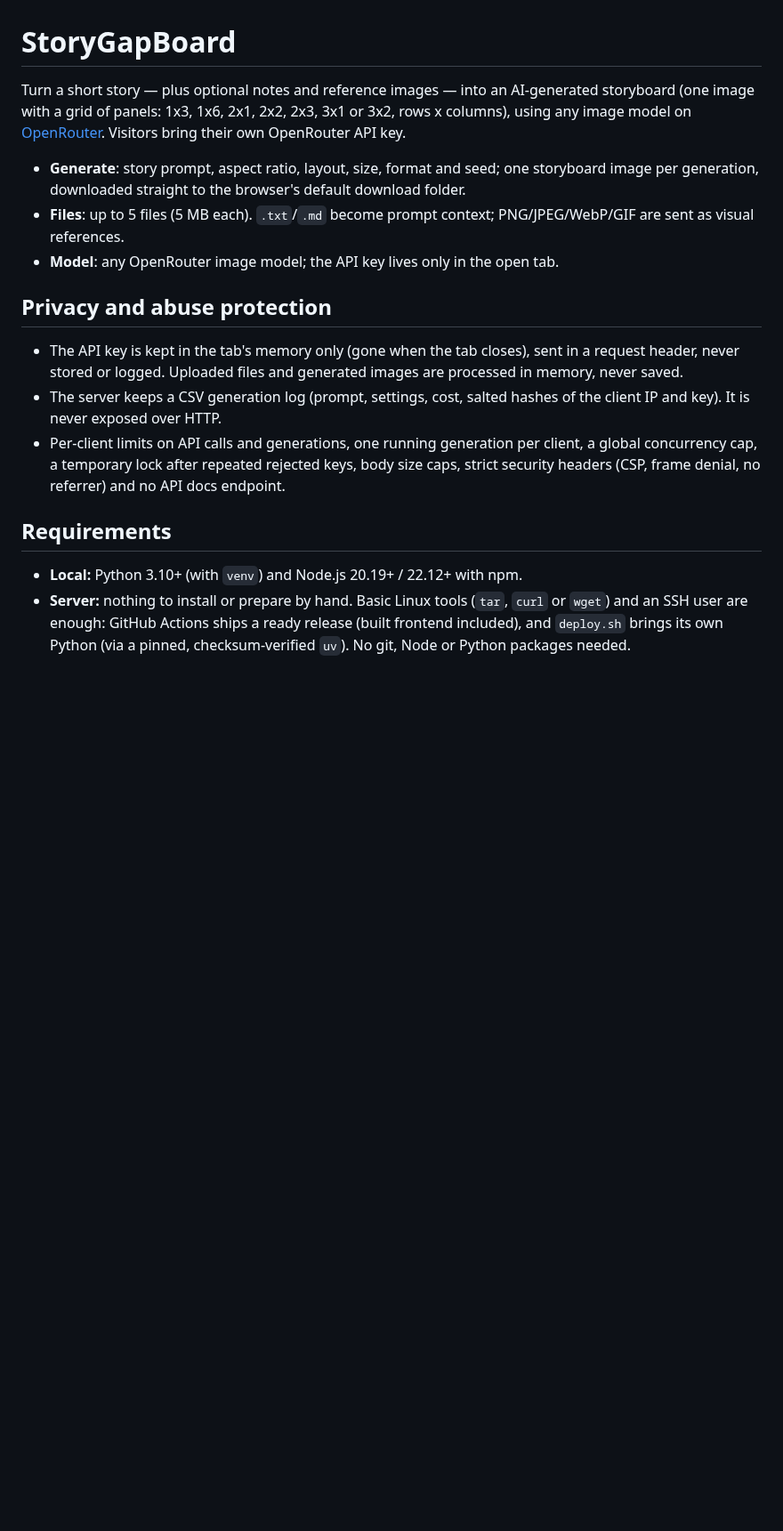
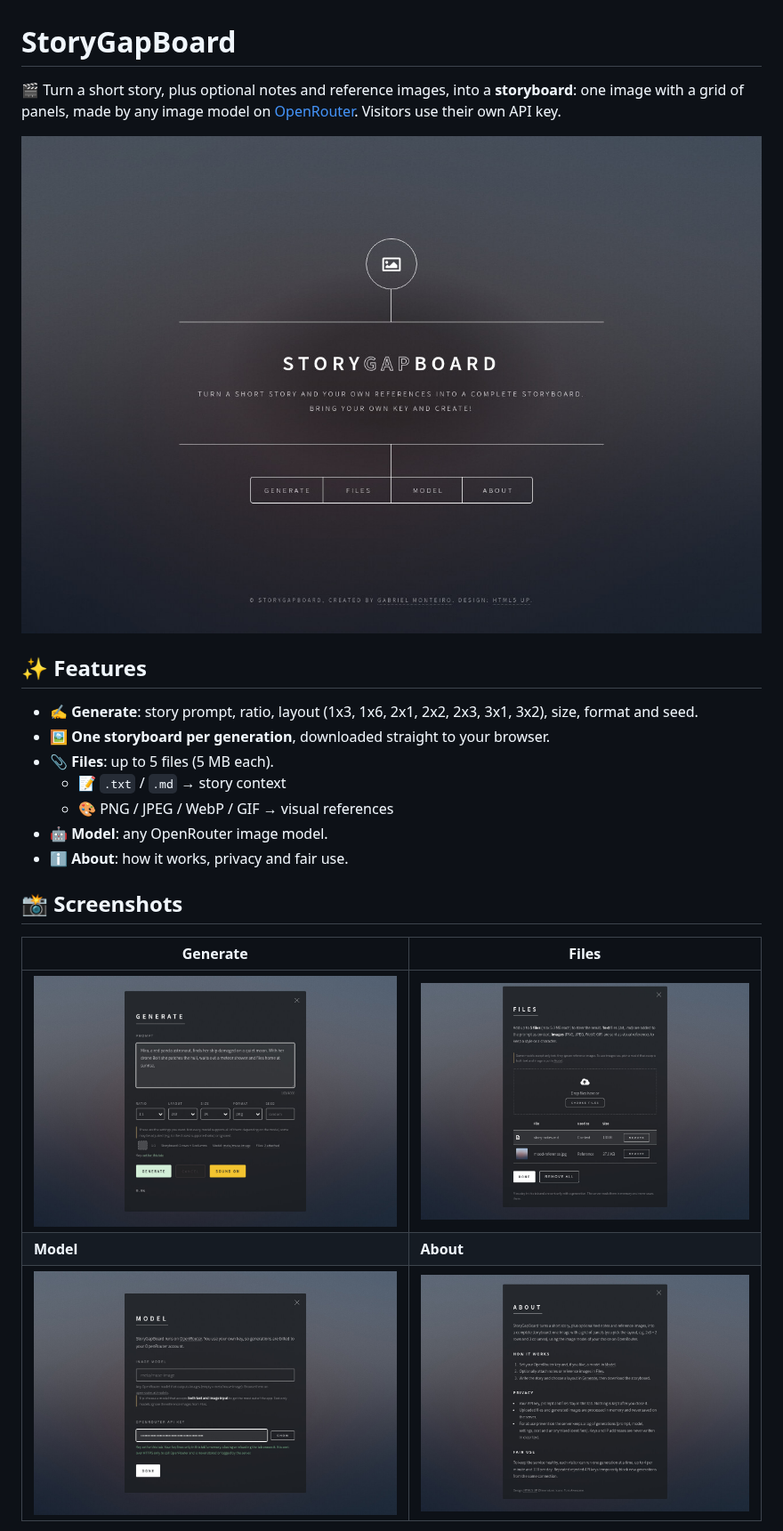
Before and after one commit to krosct/storygapboard, a Markdown page: README.md, the part around one of its changes. Shown at 89% size. GitHub-like rendering; pictures changed too: img/about.jpg (added), img/files.jpg (added), img/generate.jpg (added); blank space fills up the shorter version.

Commit message:
README: shorter overview with screenshots

```diff
--- a/README.md
+++ b/README.md
@@ -1,29 +1,25 @@
 # StoryGapBoard
 
-Turn a short story — plus optional notes and reference images — into an AI-generated storyboard (one image
-with a grid of panels: 1x3, 1x6, 2x1, 2x2, 2x3, 3x1 or 3x2, rows x columns), using any image model on
-[OpenRouter](https://openrouter.ai). Visitors bring their own OpenRouter API key.
+🎬 Turn a short story, plus optional notes and reference images, into a **storyboard**: one image with a grid
+of panels, made by any image model on [OpenRouter](https://openrouter.ai). Visitors use their own API key.
 
-- **Generate**: story prompt, aspect ratio, layout, size, format and seed; one storyboard image per generation, downloaded
-  straight to the browser's default download folder.
-- **Files**: up to 5 files (5 MB each). `.txt`/`.md` become prompt context; PNG/JPEG/WebP/GIF are sent
-  as visual references.
-- **Model**: any OpenRouter image model; the API key lives only in the open tab.
+![StoryGapBoard home page](img/home.jpg)
 
-## Privacy and abuse protection
+## ✨ Features
 
-- The API key is kept in the tab's memory only (gone when the tab closes), sent in a request header,
-  never stored or logged. Uploaded files and generated images are processed in memory, never saved.
-- The server keeps a CSV generation log (prompt, settings, cost, salted hashes of the client IP and
-  key). It is never exposed over HTTP.
-- Per-client limits on API calls and generations, one running generation per client, a global
-  concurrency cap, a temporary lock after repeated rejected keys, body size caps, strict security
-  headers (CSP, frame denial, no referrer) and no API docs endpoint.
+- ✍️ **Generate**: story prompt, ratio, layout (1x3, 1x6, 2x1, 2x2, 2x3, 3x1, 3x2), size, format and seed.
+- 🖼️ **One storyboard per generation**, downloaded straight to your browser.
+- 📎 **Files**: up to 5 files (5 MB each).
+  - 📝 `.txt` / `.md` → story context
+  - 🎨 PNG / JPEG / WebP / GIF → visual references
+- 🤖 **Model**: any OpenRouter image model.
+- ℹ️ **About**: how it works, privacy and fair use.
 
-## Requirements
+## 📸 Screenshots
 
-- **Local:** Python 3.10+ (with `venv`) and Node.js 20.19+ / 22.12+ with npm.
-- **Server:** nothing to install or prepare by hand. Basic Linux tools (`tar`, `curl` or `wget`) and an
-  SSH user are enough: GitHub Actions ships a ready release (built frontend included), and `deploy.sh`
-  brings its own Python (via a pinned, checksum-verified `uv`). No git, Node or Python packages needed.
+| Generate | Files |
+|---|---|
+| ![Generate: story prompt, ratio, layout, size, format and seed](img/generate.jpg) | ![Files: a text note used as context and an image used as reference](img/files.jpg) |
+| **Model** | **About** |
+| ![Model: OpenRouter image model and API key](img/model.jpg) | ![About: how it works, privacy and fair use](img/about.jpg) |
 
```
Also changed, not shown: other parts of README.md (+23 -47 lines), img/mobile-home.jpg (added).
